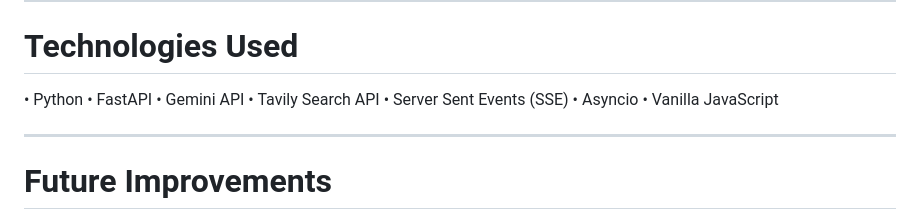
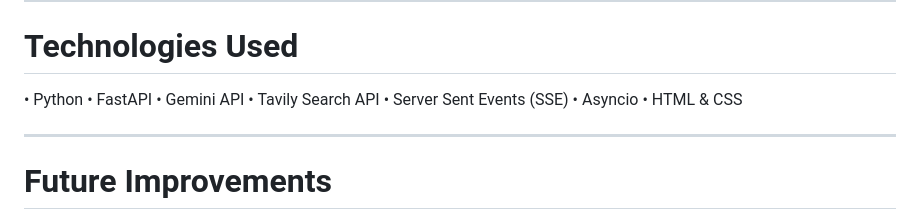
Before and after one commit to WeaselRn/agora, a Markdown page: README.md, the part around the change. GitHub-like rendering.

Commit message:
tech stack update

```diff
--- a/README.md
+++ b/README.md
@@ -250,7 +250,7 @@ Recommended Amendments
 • Tavily Search API
 • Server Sent Events (SSE)
 • Asyncio
-• Vanilla JavaScript
+• HTML & CSS
 
 ---
 
```
